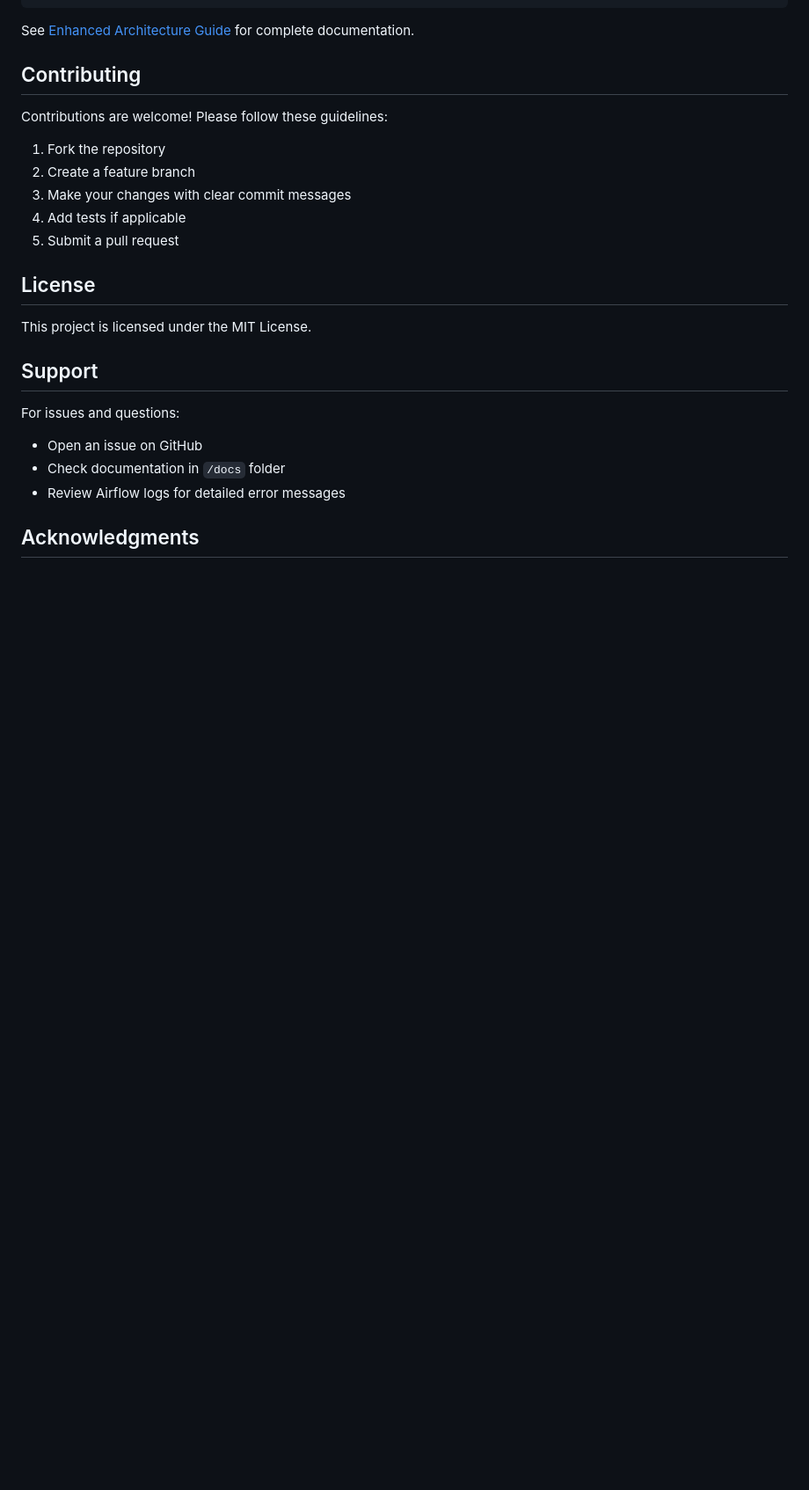
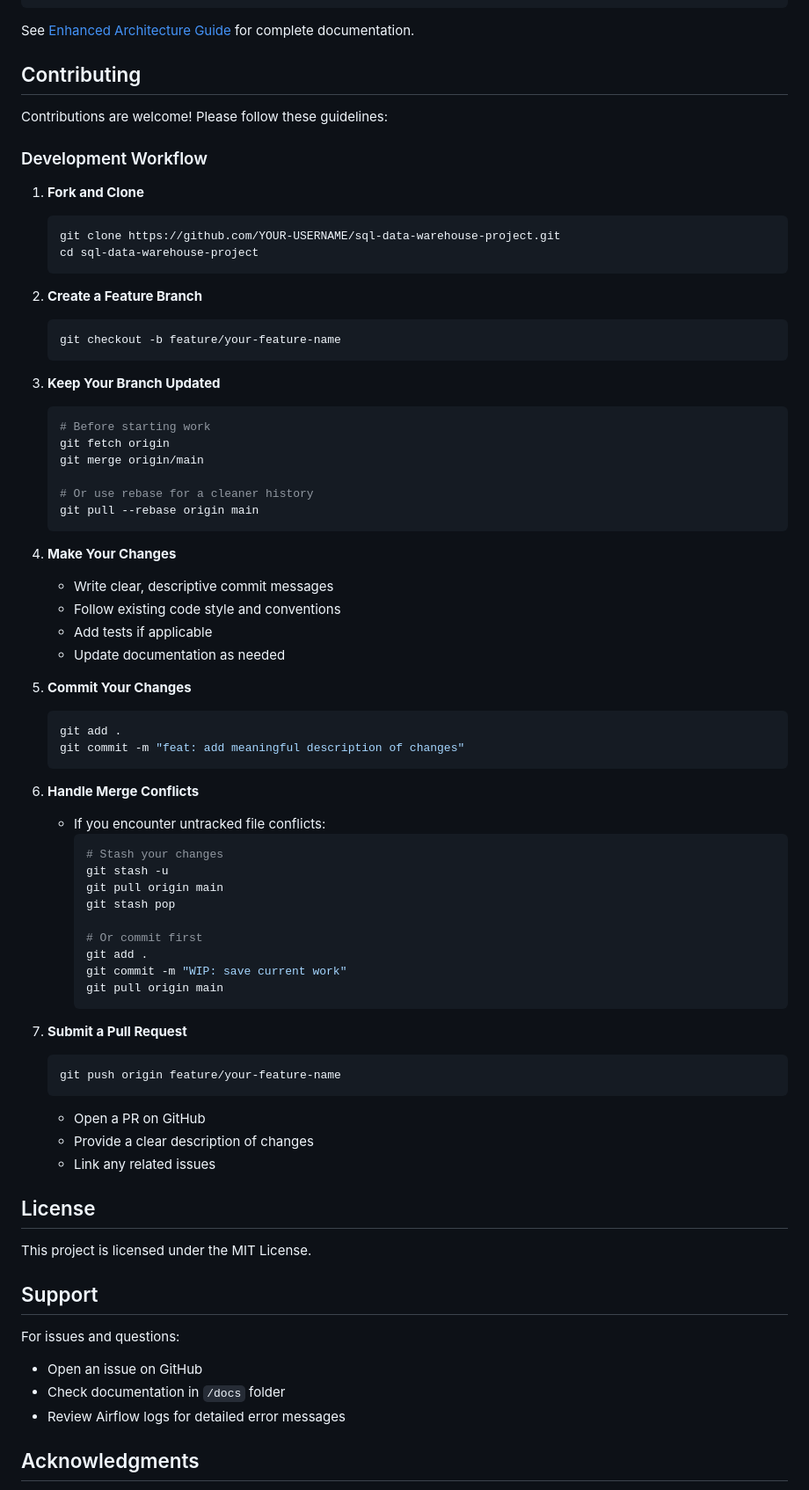
Before and after one commit to MUSTAQ-AHAMMAD/sql-data-warehouse-project, a Markdown page: README.md, the part around one of its changes. Shown at 88% size. Drawn GitHub-style; blank space fills up the shorter version.

Commit message:
Add Git troubleshooting and contribution guidelines
Co-authored-by: MUSTAQ-AHAMMAD <55948767+MUSTAQ-AHAMMAD@users.noreply.github.com>

````diff
--- a/README.md
+++ b/README.md
@@ -504,11 +527,62 @@ See [Enhanced Architecture Guide](docs/ENHANCED_ARCHITECTURE.md) for complete do
 
 Contributions are welcome! Please follow these guidelines:
 
-1. Fork the repository
-2. Create a feature branch
-3. Make your changes with clear commit messages
-4. Add tests if applicable
-5. Submit a pull request
+### Development Workflow
+
+1. **Fork and Clone**
+   ```bash
+   git clone https://github.com/YOUR-USERNAME/sql-data-warehouse-project.git
+   cd sql-data-warehouse-project
+   ```
+
+2. **Create a Feature Branch**
+   ```bash
+   git checkout -b feature/your-feature-name
+   ```
+
+3. **Keep Your Branch Updated**
+   ```bash
+   # Before starting work
+   git fetch origin
+   git merge origin/main
+
+   # Or use rebase for a cleaner history
+   git pull --rebase origin main
+   ```
+
+4. **Make Your Changes**
+   - Write clear, descriptive commit messages
+   - Follow existing code style and conventions
+   - Add tests if applicable
+   - Update documentation as needed
+
+5. **Commit Your Changes**
+   ```bash
+   git add .
+   git commit -m "feat: add meaningful description of changes"
+   ```
+
+6. **Handle Merge Conflicts**
+   - If you encounter untracked file conflicts:
+     ```bash
+     # Stash your changes
+     git stash -u
+     git pull origin main
+     git stash pop
+
+     # Or commit first
+     git add .
+     git commit -m "WIP: save current work"
+     git pull origin main
+     ```
+
+7. **Submit a Pull Request**
+   ```bash
+   git push origin feature/your-feature-name
+   ```
+   - Open a PR on GitHub
+   - Provide a clear description of changes
+   - Link any related issues
 
 ## License
 
````
Also changed, not shown: other parts of README.md (+23 -0 lines).
